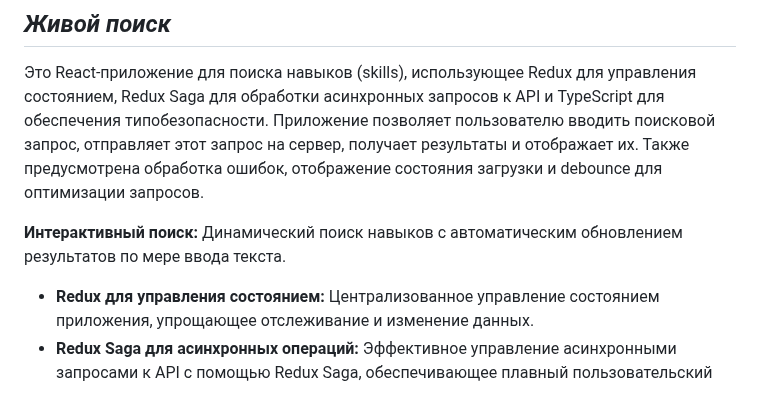
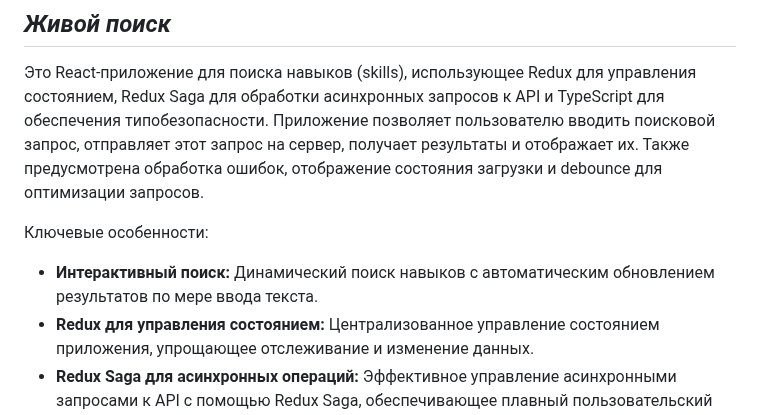
Before and after one commit to dmiweb/dmiweb, a Markdown page: README.md, the part around the change. GitHub-like rendering.

```diff
--- a/README.md
+++ b/README.md
@@ -34,7 +34,8 @@ Backend размещен на Render, поэтому первый ответ о
 
 Это React-приложение для поиска навыков (skills), использующее Redux для управления состоянием, Redux Saga для обработки асинхронных запросов к API и TypeScript для обеспечения типобезопасности. Приложение позволяет пользователю вводить поисковой запрос, отправляет этот запрос на сервер, получает результаты и отображает их. Также предусмотрена обработка ошибок, отображение состояния загрузки и debounce для оптимизации запросов.
 
-**Интерактивный поиск:**  Динамический поиск навыков с автоматическим обновлением результатов по мере ввода текста.
+Ключевые особенности:
+*    **Интерактивный поиск:**  Динамический поиск навыков с автоматическим обновлением результатов по мере ввода текста.
 *   **Redux для управления состоянием:** Централизованное управление состоянием приложения, упрощающее отслеживание и изменение данных.
 *   **Redux Saga для асинхронных операций:**  Эффективное управление асинхронными запросами к API с помощью Redux Saga, обеспечивающее плавный пользовательский опыт.
 *   **Надежная обработка ошибок:**
```
